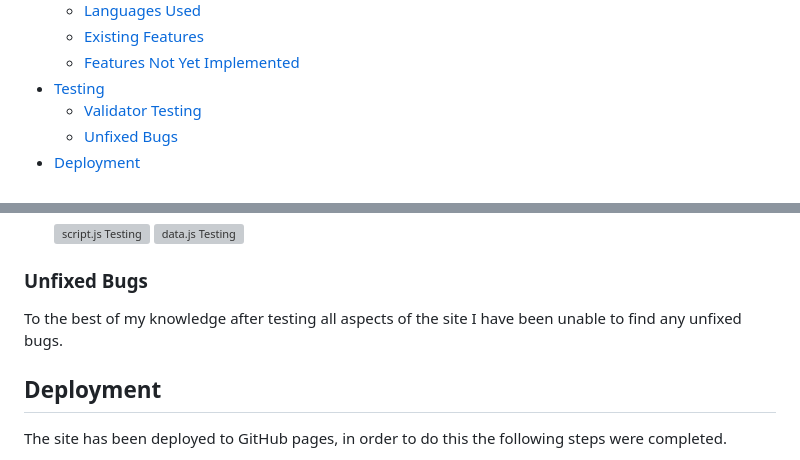
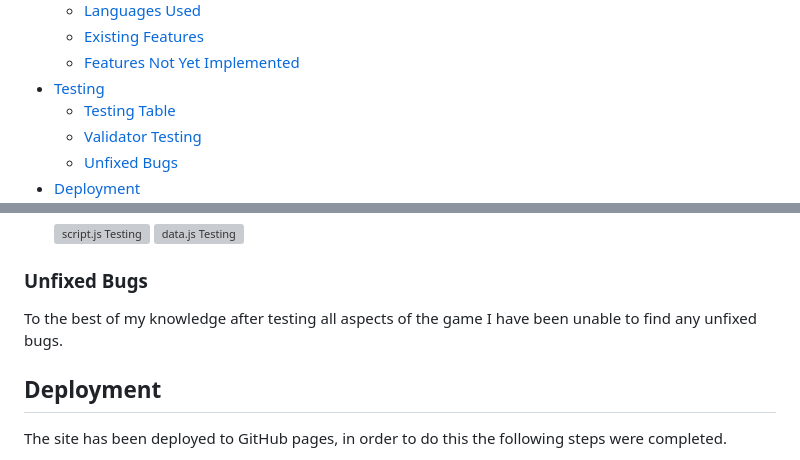
Before and after one commit to Shlackka/Oathbound, a Markdown page: README.md, 2 parts joined by grey strips. Rendered like a GitHub page; grey boxes are pictures that could not be loaded.

```diff
--- a/README.md
+++ b/README.md
@@ -26,6 +26,7 @@ Oathbound is a straightforward text-based adventure game that immerses players i
   - [Existing Features](#existing-features)
   - [Features Not Yet Implemented](#features-not-yet-implemented)
 - [Testing](#testing)
+  - [Testing Table](#testing-table)
   - [Validator Testing](#validator-testing)
   - [Unfixed Bugs](#unfixed-bugs)
 - [Deployment](#deployment)
@@ -275,7 +259,7 @@ Along with feature testing I have also run lighthouse tests, these have come bac
 
 ### Unfixed Bugs
 
-To the best of my knowledge after testing all aspects of the site I have been unable to find any unfixed bugs.
+To the best of my knowledge after testing all aspects of the game I have been unable to find any unfixed bugs.
 
 ## Deployment
 
```
Also changed, not shown: other parts of README.md (+19 -36 lines).
